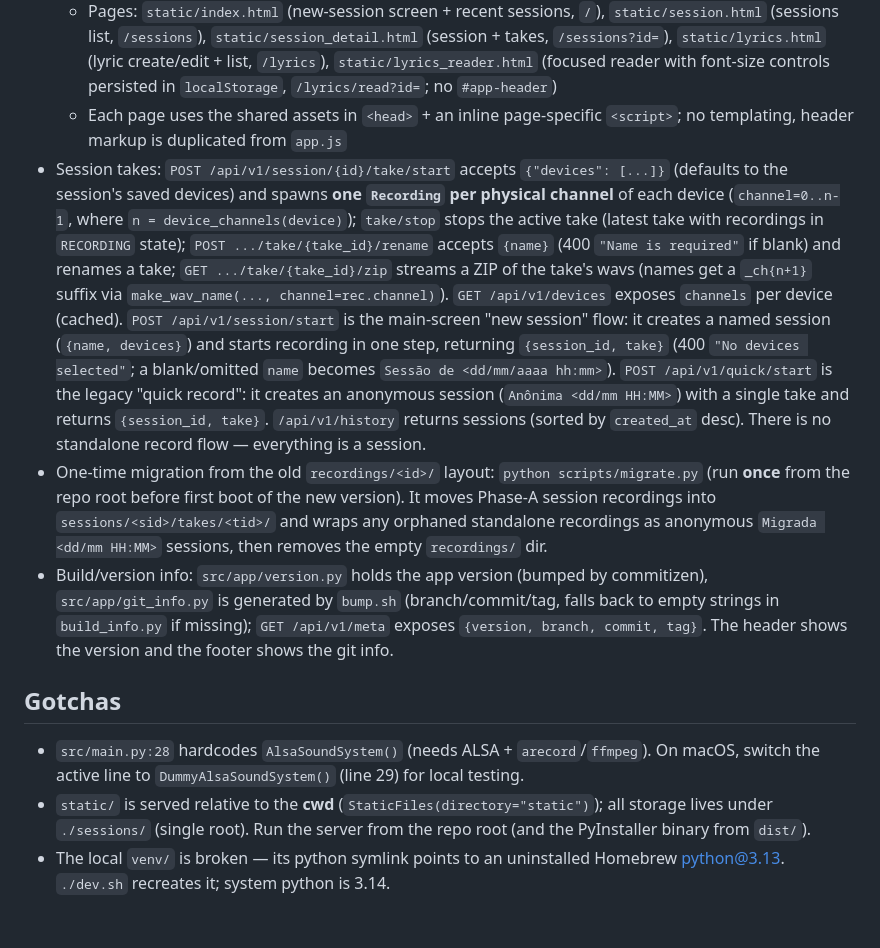
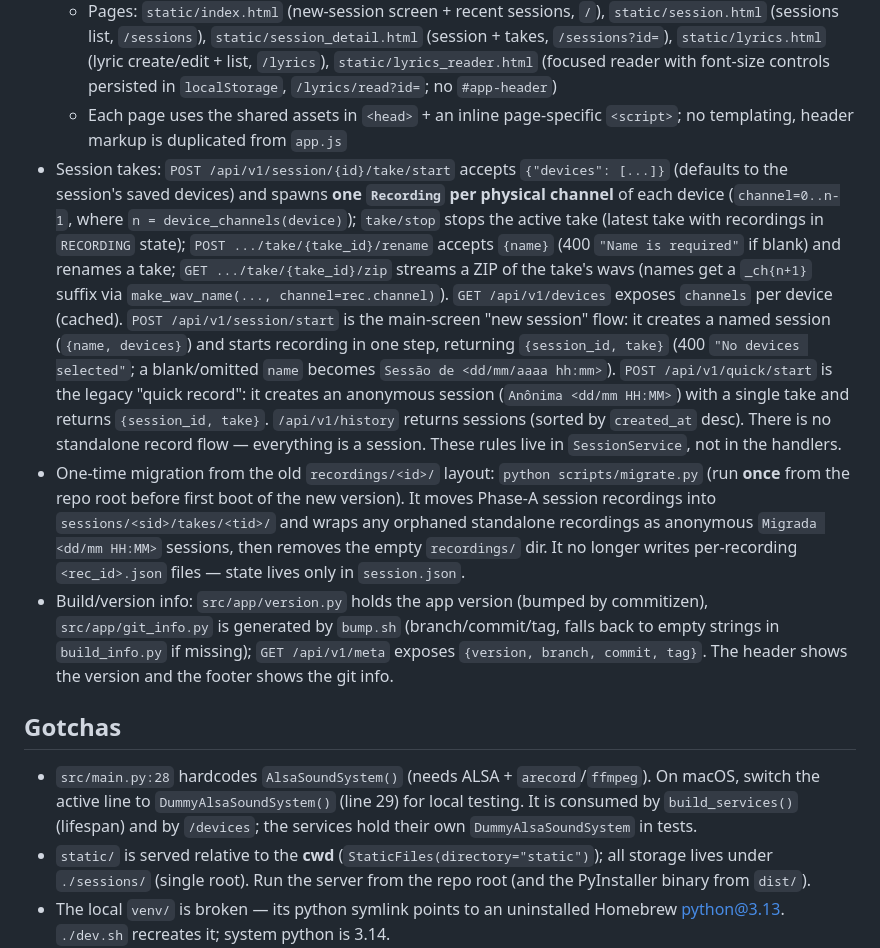
Before and after one commit to raphaelpaiva/hr, a Markdown page: AGENTS.md, the part around one of its changes. Rendered like a GitHub page; blank space fills up the shorter version.

```diff
--- a/AGENTS.md
+++ b/AGENTS.md
@@ -27,12 +27,12 @@ Headless Recorder ("hr") — a FastAPI web app for a Raspberry Pi 3 that records
   - `static/js/keep-awake.js` — keeps the phone screen on while the reader is open. The Pi serves plain HTTP (insecure context), so the native `Wake Lock API` is unavailable; this file tries `wakeLock` first (progressive enhancement for a future HTTPS) and falls back to a silent-media loop (Android: Web Audio buffer; iOS: tiny base64 silent `<video loop muted playsinline>`). Requires a user gesture — the reader primes it on first touch/pointerdown.
   - Pages: `static/index.html` (new-session screen + recent sessions, `/`), `static/session.html` (sessions list, `/sessions`), `static/session_detail.html` (session + takes, `/sessions?id=`), `static/lyrics.html` (lyric create/edit + list, `/lyrics`), `static/lyrics_reader.html` (focused reader with font-size controls persisted in `localStorage`, `/lyrics/read?id=`; no `#app-header`)
   - Each page uses the shared assets in `<head>` + an inline page-specific `<script>`; no templating, header markup is duplicated from `app.js`
-- Session takes: `POST /api/v1/session/{id}/take/start` accepts `{"devices": [...]}` (defaults to the session's saved devices) and spawns **one `Recording` per physical channel** of each device (`channel=0..n-1`, where `n = device_channels(device)`); `take/stop` stops the active take (latest take with recordings in `RECORDING` state); `POST .../take/{take_id}/rename` accepts `{name}` (400 `"Name is required"` if blank) and renames a take; `GET .../take/{take_id}/zip` streams a ZIP of the take's wavs (names get a `_ch{n+1}` suffix via `make_wav_name(..., channel=rec.channel)`). `GET /api/v1/devices` exposes `channels` per device (cached). `POST /api/v1/session/start` is the main-screen "new session" flow: it creates a named session (`{name, devices}`) and starts recording in one step, returning `{session_id, take}` (400 `"No devices selected"`; a blank/omitted `name` becomes `Sessão de <dd/mm/aaaa hh:mm>`). `POST /api/v1/quick/start` is the legacy "quick record": it creates an anonymous session (`Anônima <dd/mm HH:MM>`) with a single take and returns `{session_id, take}`. `/api/v1/history` returns sessions (sorted by `created_at` desc). There is no standalone record flow — everything is a session.
-- One-time migration from the old `recordings/<id>/` layout: `python scripts/migrate.py` (run **once** from the repo root before first boot of the new version). It moves Phase-A session recordings into `sessions/<sid>/takes/<tid>/` and wraps any orphaned standalone recordings as anonymous `Migrada <dd/mm HH:MM>` sessions, then removes the empty `recordings/` dir.
+- Session takes: `POST /api/v1/session/{id}/take/start` accepts `{"devices": [...]}` (defaults to the session's saved devices) and spawns **one `Recording` per physical channel** of each device (`channel=0..n-1`, where `n = device_channels(device)`); `take/stop` stops the active take (latest take with recordings in `RECORDING` state); `POST .../take/{take_id}/rename` accepts `{name}` (400 `"Name is required"` if blank) and renames a take; `GET .../take/{take_id}/zip` streams a ZIP of the take's wavs (names get a `_ch{n+1}` suffix via `make_wav_name(..., channel=rec.channel)`). `GET /api/v1/devices` exposes `channels` per device (cached). `POST /api/v1/session/start` is the main-screen "new session" flow: it creates a named session (`{name, devices}`) and starts recording in one step, returning `{session_id, take}` (400 `"No devices selected"`; a blank/omitted `name` becomes `Sessão de <dd/mm/aaaa hh:mm>`). `POST /api/v1/quick/start` is the legacy "quick record": it creates an anonymous session (`Anônima <dd/mm HH:MM>`) with a single take and returns `{session_id, take}`. `/api/v1/history` returns sessions (sorted by `created_at` desc). There is no standalone record flow — everything is a session. These rules live in `SessionService`, not in the handlers.
+- One-time migration from the old `recordings/<id>/` layout: `python scripts/migrate.py` (run **once** from the repo root before first boot of the new version). It moves Phase-A session recordings into `sessions/<sid>/takes/<tid>/` and wraps any orphaned standalone recordings as anonymous `Migrada <dd/mm HH:MM>` sessions, then removes the empty `recordings/` dir. It no longer writes per-recording `<rec_id>.json` files — state lives only in `session.json`.
 - Build/version info: `src/app/version.py` holds the app version (bumped by commitizen), `src/app/git_info.py` is generated by `bump.sh` (branch/commit/tag, falls back to empty strings in `build_info.py` if missing); `GET /api/v1/meta` exposes `{version, branch, commit, tag}`. The header shows the version and the footer shows the git info.
 
 ## Gotchas
-- `src/main.py:28` hardcodes `AlsaSoundSystem()` (needs ALSA + `arecord`/`ffmpeg`). On macOS, switch the active line to `DummyAlsaSoundSystem()` (line 29) for local testing.
+- `src/main.py:28` hardcodes `AlsaSoundSystem()` (needs ALSA + `arecord`/`ffmpeg`). On macOS, switch the active line to `DummyAlsaSoundSystem()` (line 29) for local testing. It is consumed by `build_services()` (lifespan) and by `/devices`; the services hold their own `DummyAlsaSoundSystem` in tests.
 - `static/` is served relative to the **cwd** (`StaticFiles(directory="static")`); all storage lives under `./sessions/` (single root). Run the server from the repo root (and the PyInstaller binary from `dist/`).
 - The local `venv/` is broken — its python symlink points to an uninstalled Homebrew python@3.13. `./dev.sh` recreates it; system python is 3.14.
 - `linux/install.sh` has inconsistent relative paths: the sudoers step needs cwd = repo root, the `systemd/hr.service` step needs cwd = `linux/`. Also `hr.service` expects the app at `/home/<user>/hr`, while `sync.sh` copies to `~/hr_work/` — reconcile on the Pi.
```
Also changed, not shown: other parts of AGENTS.md (+5 -5 lines).
